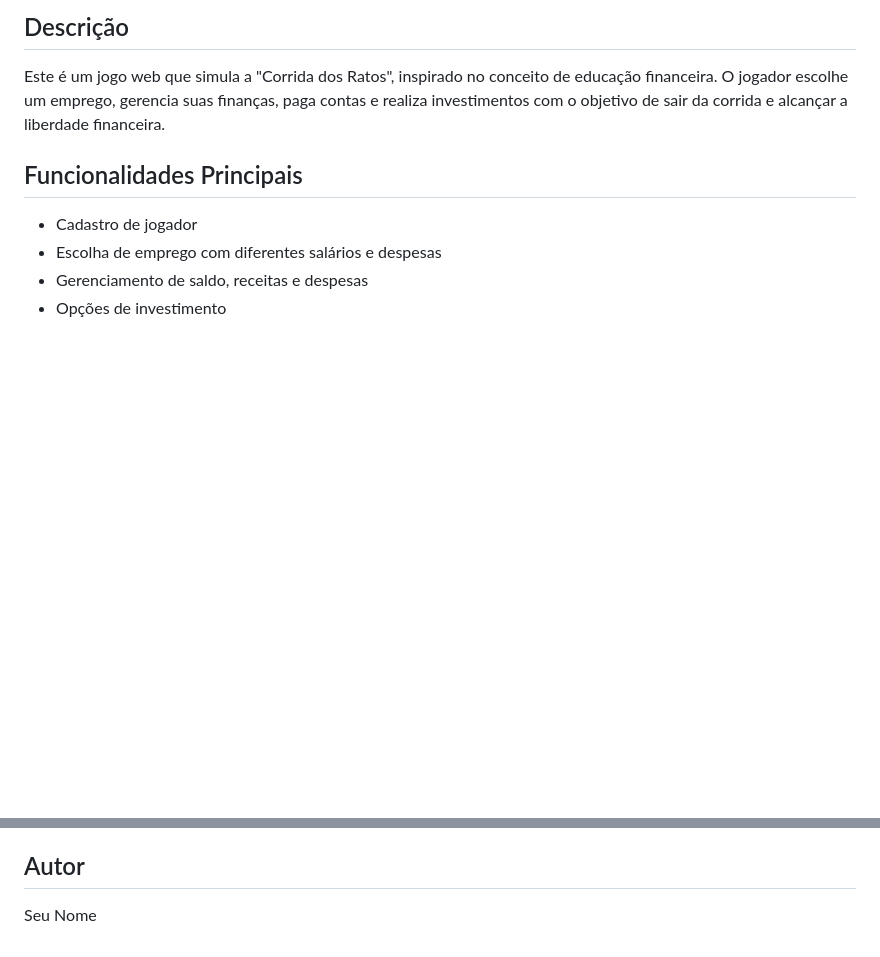
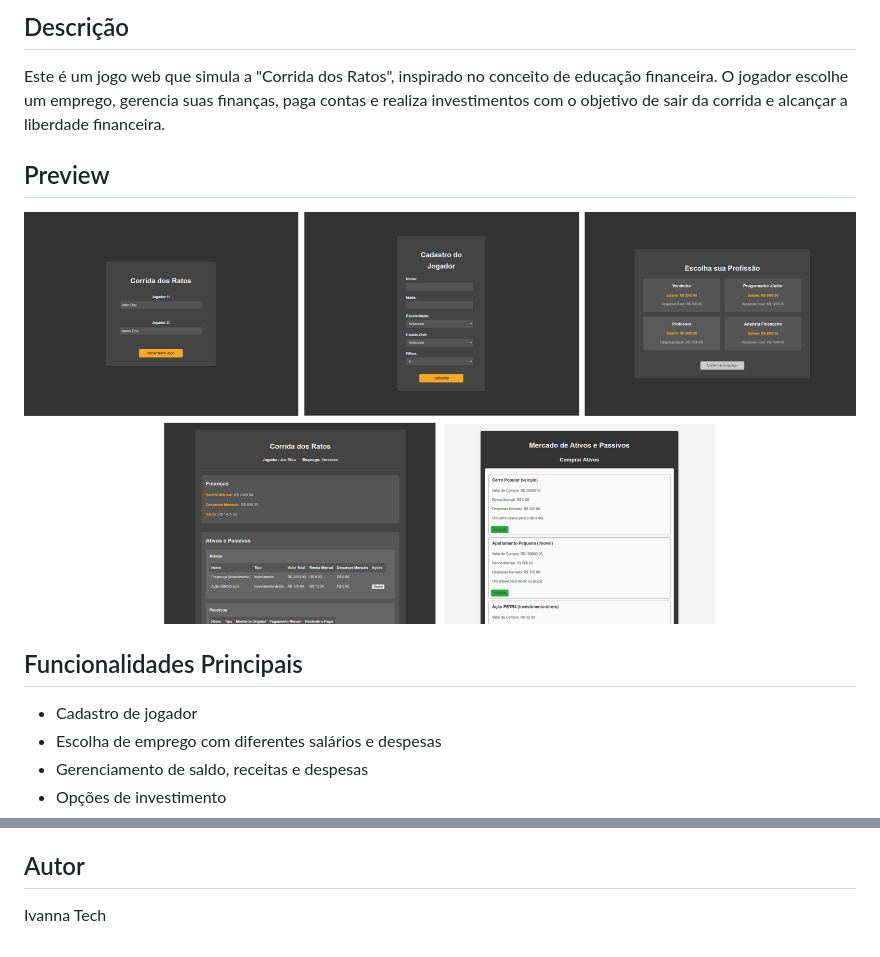
Before and after one commit to ivannatech/jogo_corrida_dos_ratos_v2_publica, a Markdown page: README.md, 2 parts joined by grey strips. Rendered like a GitHub page; pictures changed too: preview.png (added); blank space fills up the shorter version.

Commit message:
docs: Adiciona imagem preview no README.md

```diff
--- a/README.md
+++ b/README.md
@@ -3,6 +3,10 @@
 ## Descrição
 
 Este é um jogo web que simula a "Corrida dos Ratos", inspirado no conceito de educação financeira. O jogador escolhe um emprego, gerencia suas finanças, paga contas e realiza investimentos com o objetivo de sair da corrida e alcançar a liberdade financeira.
+
+## Preview
+
+![Preview do Projeto](/preview.png)
 
 ## Funcionalidades Principais
 
@@ -37,4 +41,4 @@ Contribuições são bem-vindas! Se você tiver ideias de melhorias ou encontrar
 
 ## Autor
 
-Seu Nome
+Ivanna Tech
```
